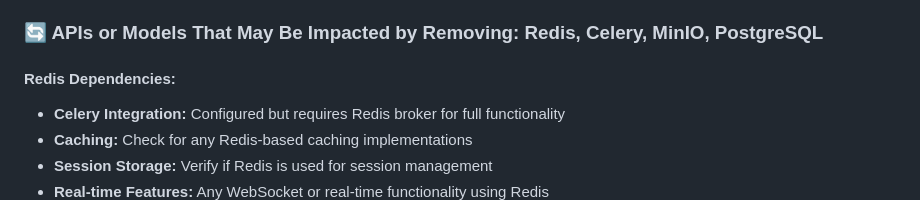
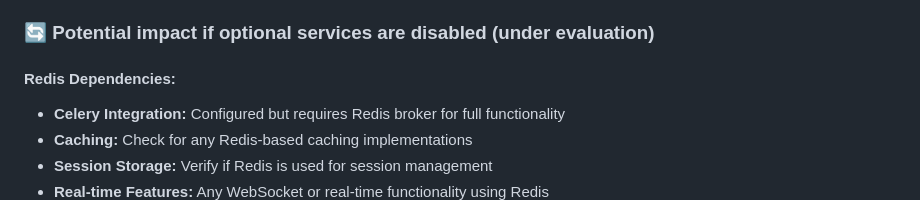
Before and after one commit to mehran-shabani/gitDM, a Markdown page: docs/agent-repair-report.md, the part around the change printed below. GitHub-like rendering.

Commit message:
Update docs/agent-repair-report.md
Co-authored-by: coderabbitai[bot] <136622811+coderabbitai[bot]@users.noreply.github.com>

```diff
--- a/docs/agent-repair-report.md
+++ b/docs/agent-repair-report.md
@@ -25,7 +25,7 @@
 - **Security:** Custom middleware and permissions
 - **Documentation:** API documentation with Swagger/ReDoc
 
-### 🔄 APIs or Models That May Be Impacted by Removing: Redis, Celery, MinIO, PostgreSQL
+### 🔄 Potential impact if optional services are disabled (under evaluation)
 
 #### Redis Dependencies:
 - **Celery Integration:** Configured but requires Redis broker for full functionality
```
Also changed, not shown: other parts of docs/agent-repair-report.md (+0 -1 lines).
